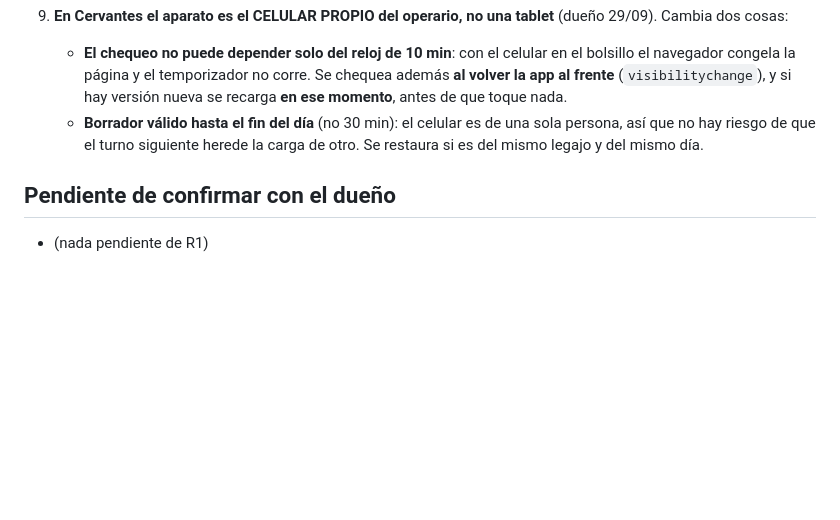
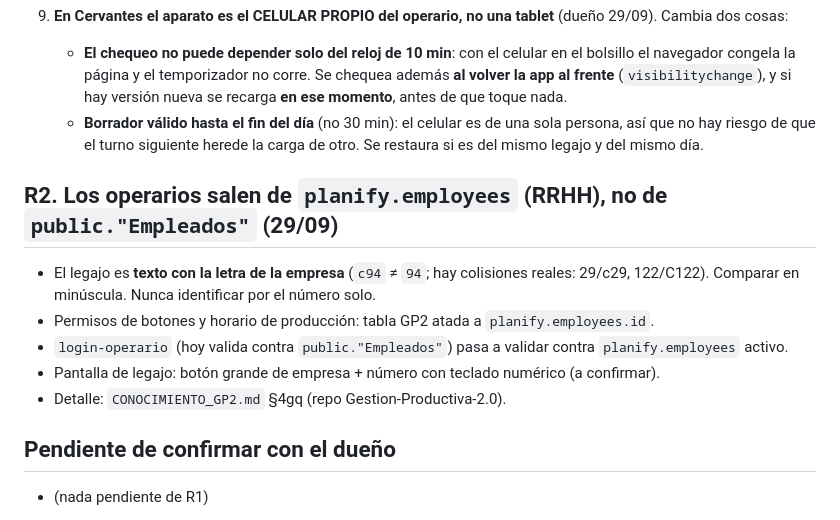
Before and after one commit to loekemeyer/GP2-Registro-Produccion, a Markdown page: docs/REQUISITOS-APP-NUEVA.md, the part around the change. Drawn GitHub-style; blank space fills up the shorter version.

Commit message:
R2: operarios desde planify.employees; legajo con letra de empresa
Co-Authored-By: Claude Opus 5.5 <noreply@anthropic.com>
Claude-Session: https://claude.ai/code/session_01Gh7Vr29wxkHksfuGZVt5Bg

```diff
--- a/docs/REQUISITOS-APP-NUEVA.md
+++ b/docs/REQUISITOS-APP-NUEVA.md
@@ -51,6 +51,15 @@ Cómo:
    - **Borrador válido hasta el fin del día** (no 30 min): el celular es de una sola persona, así que no hay
      riesgo de que el turno siguiente herede la carga de otro. Se restaura si es del mismo legajo y del mismo día.
 
+## R2. Los operarios salen de `planify.employees` (RRHH), no de `public."Empleados"` (29/09)
+
+- El legajo es **texto con la letra de la empresa** (`c94` ≠ `94`; hay colisiones reales: 29/c29, 122/C122).
+  Comparar en minúscula. Nunca identificar por el número solo.
+- Permisos de botones y horario de producción: tabla GP2 atada a `planify.employees.id`.
+- `login-operario` (hoy valida contra `public."Empleados"`) pasa a validar contra `planify.employees` activo.
+- Pantalla de legajo: botón grande de empresa + número con teclado numérico (a confirmar).
+- Detalle: `CONOCIMIENTO_GP2.md` §4gq (repo Gestion-Productiva-2.0).
+
 ## Pendiente de confirmar con el dueño
 - (nada pendiente de R1)
 
```
